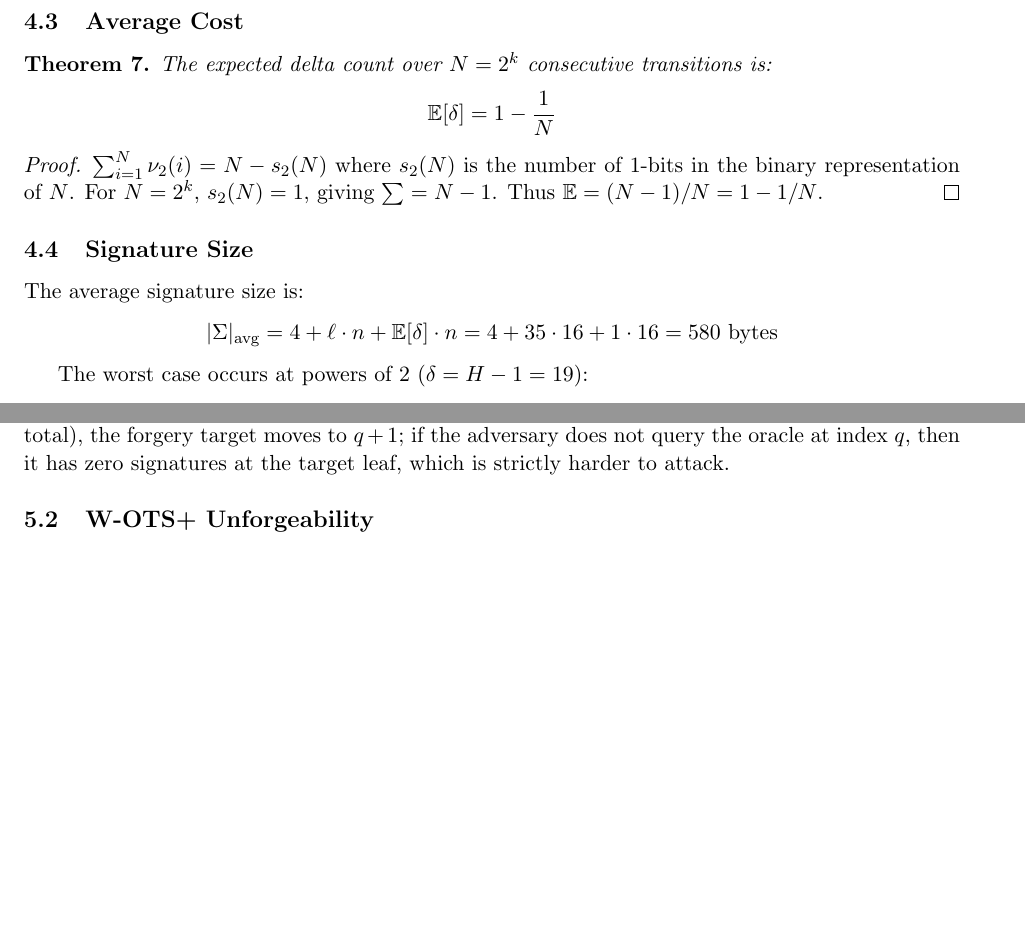
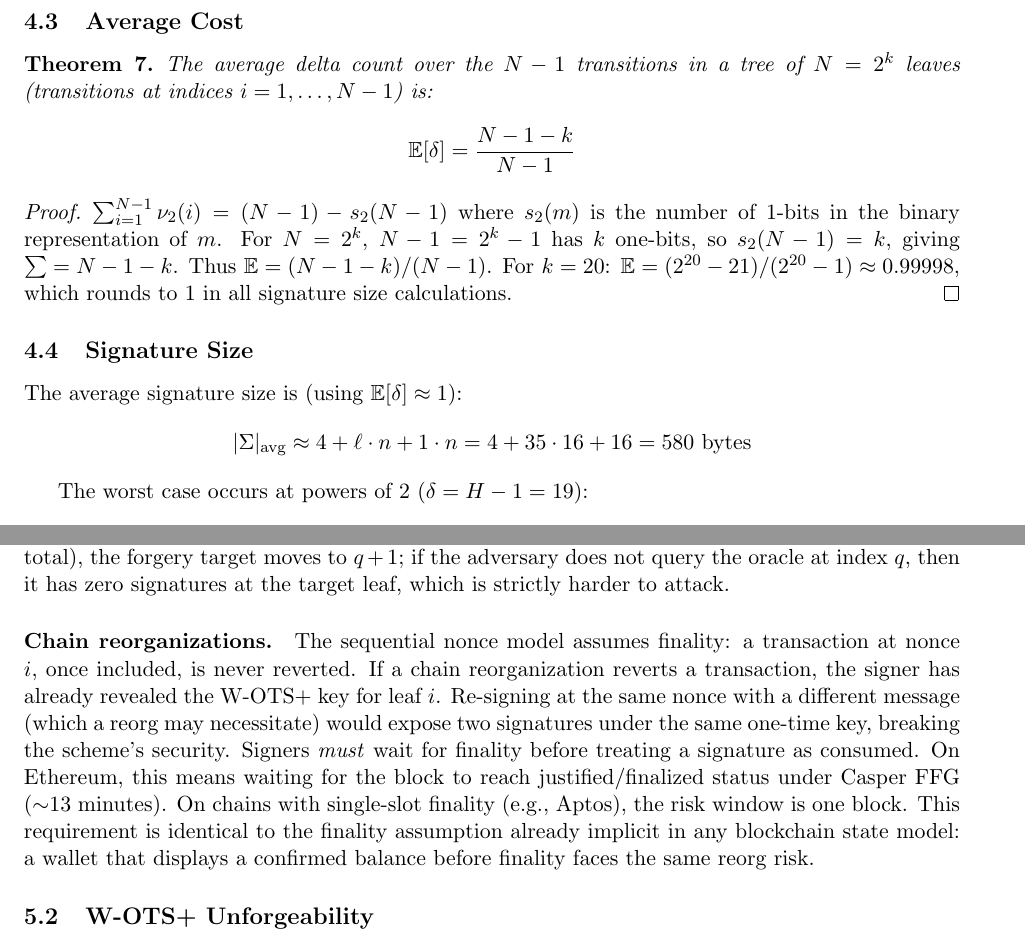
Before and after one commit to MuffinsThaCat/pup, a LaTeX paper (pup.tex): two parts of pages 7 and 8 of 19, joined at a grey line, cut so that both start at the same text, the shorter picture padded with empty space. Compiled offline with pdfLaTeX.

Commit message:
Fix 6 issues from paper audit
1. Remove incorrect Solana/Sui sequential nonce claims
2. Add chain reorganization / finality discussion
3. Make MSG domain separator explicit in W-OTS+ description
4. Fix blog test count (285 → 205)
5. Correct average delta theorem (N-1 transitions, exact formula)
6. Add checksum lemma sampling note for production parameters

Co-Authored-By: Claude Opus 4.6 <noreply@anthropic.com>

```diff
--- a/pup.tex
+++ b/pup.tex
@@ -452,25 +457,29 @@ The \emph{delta count} for the transition to leaf $i$ is:
 \subsection{Average Cost}
 
 \begin{theorem}\label{thm:avg-delta}
-The expected delta count over $N = 2^k$ consecutive transitions is:
+The average delta count over the $N - 1$ transitions in a tree of
+$N = 2^k$ leaves (transitions at indices $i = 1, \ldots, N - 1$) is:
 \[
-\mathbb{E}[\delta] = 1 - \frac{1}{N}
+\mathbb{E}[\delta] = \frac{N - 1 - k}{N - 1}
 \]
 \end{theorem}
 
 \begin{proof}
-$\sum_{i=1}^{N} \nu_2(i) = N - s_2(N)$ where $s_2(N)$ is the number
-of 1-bits in the binary representation of $N$. For $N = 2^k$,
-$s_2(N) = 1$, giving $\sum = N - 1$. Thus
-$\mathbb{E} = (N - 1) / N = 1 - 1/N$.
+$\sum_{i=1}^{N-1} \nu_2(i) = (N - 1) - s_2(N - 1)$ where $s_2(m)$
+is the number of 1-bits in the binary representation of $m$. For
+$N = 2^k$, $N - 1 = 2^k - 1$ has $k$ one-bits, so $s_2(N-1) = k$,
+giving $\sum = N - 1 - k$. Thus
+$\mathbb{E} = (N - 1 - k) / (N - 1)$.
+For $k = 20$: $\mathbb{E} = (2^{20} - 21) / (2^{20} - 1) \approx
+0.99998$, which rounds to $1$ in all signature size calculations.
 \end{proof}
 
 \subsection{Signature Size}
 
-The average signature size is:
+The average signature size is (using $\mathbb{E}[\delta] \approx 1$):
 \[
-|\Sigma|_{\text{avg}} = 4 + \ell \cdot n + \mathbb{E}[\delta] \cdot n
-= 4 + 35 \cdot 16 + 1 \cdot 16 = 580 \text{ bytes}
+|\Sigma|_{\text{avg}} \approx 4 + \ell \cdot n + 1 \cdot n
+= 4 + 35 \cdot 16 + 16 = 580 \text{ bytes}
 \]
 
 The worst case occurs at powers of 2 ($\delta = H - 1 = 19$):
@@ -557,6 +566,21 @@ signature as an additional signing query (making $q + 1$ queries
 total), the forgery target moves to $q + 1$; if the adversary does
 not query the oracle at index $q$, then it has zero signatures at
 the target leaf, which is strictly harder to attack.
+
+\paragraph{Chain reorganizations.}
+The sequential nonce model assumes finality: a transaction at nonce $i$,
+once included, is never reverted. If a chain reorganization reverts a
+transaction, the signer has already revealed the W-OTS+ key for leaf
+$i$. Re-signing at the same nonce with a different message (which a
+reorg may necessitate) would expose two signatures under the same
+one-time key, breaking the scheme's security. Signers \emph{must}
+wait for finality before treating a signature as consumed. On
+Ethereum, this means waiting for the block to reach justified/finalized
+status under Casper FFG (${\sim}13$ minutes). On chains with
+single-slot finality (e.g., Aptos), the risk window is one block.
+This requirement is identical to the finality assumption already
+implicit in any blockchain state model: a wallet that displays a
+confirmed balance before finality faces the same reorg risk.
 
 \subsection{W-OTS+ Unforgeability}
 
```
Also changed, not shown: pup_blog.md (+1 -1 lines), pup.tex (22 more changed lines).
